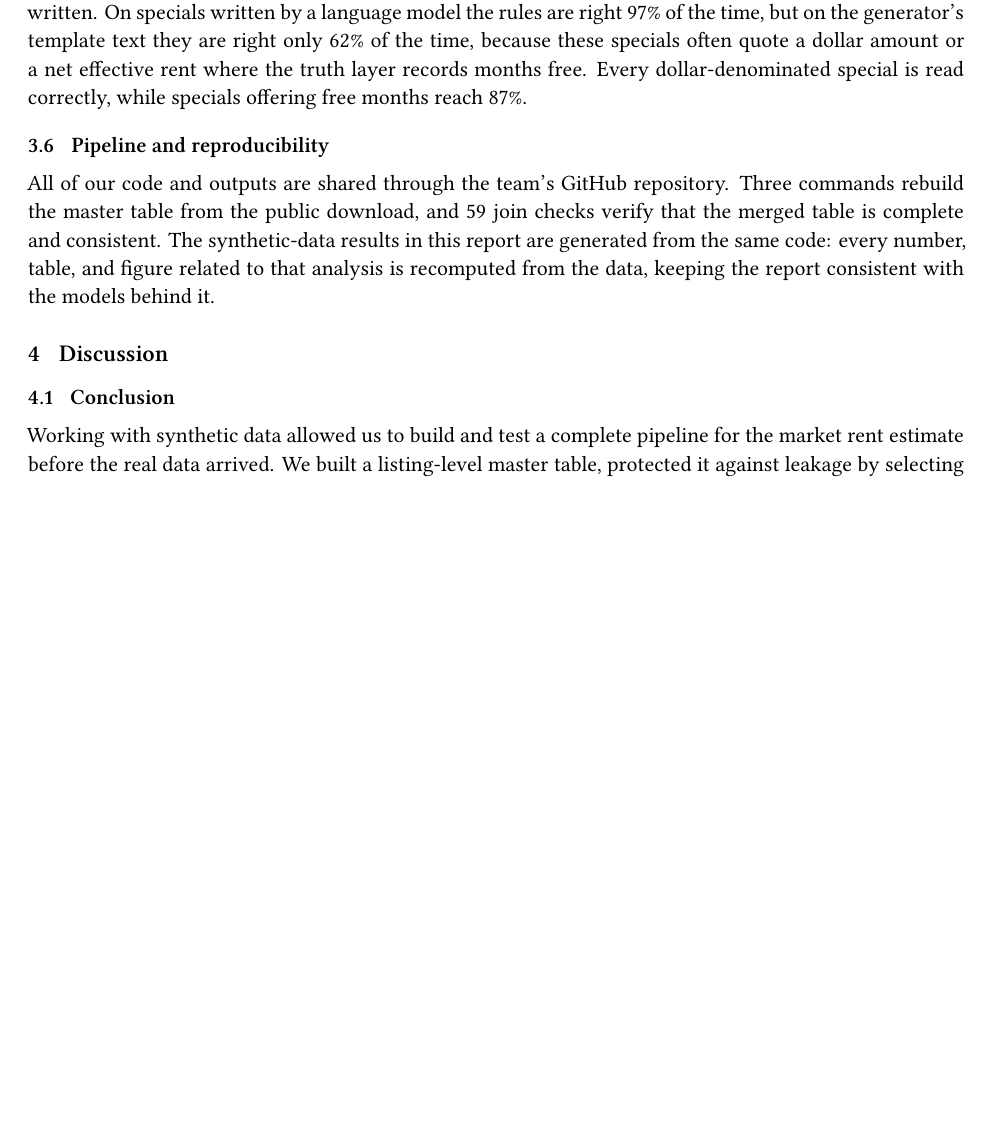
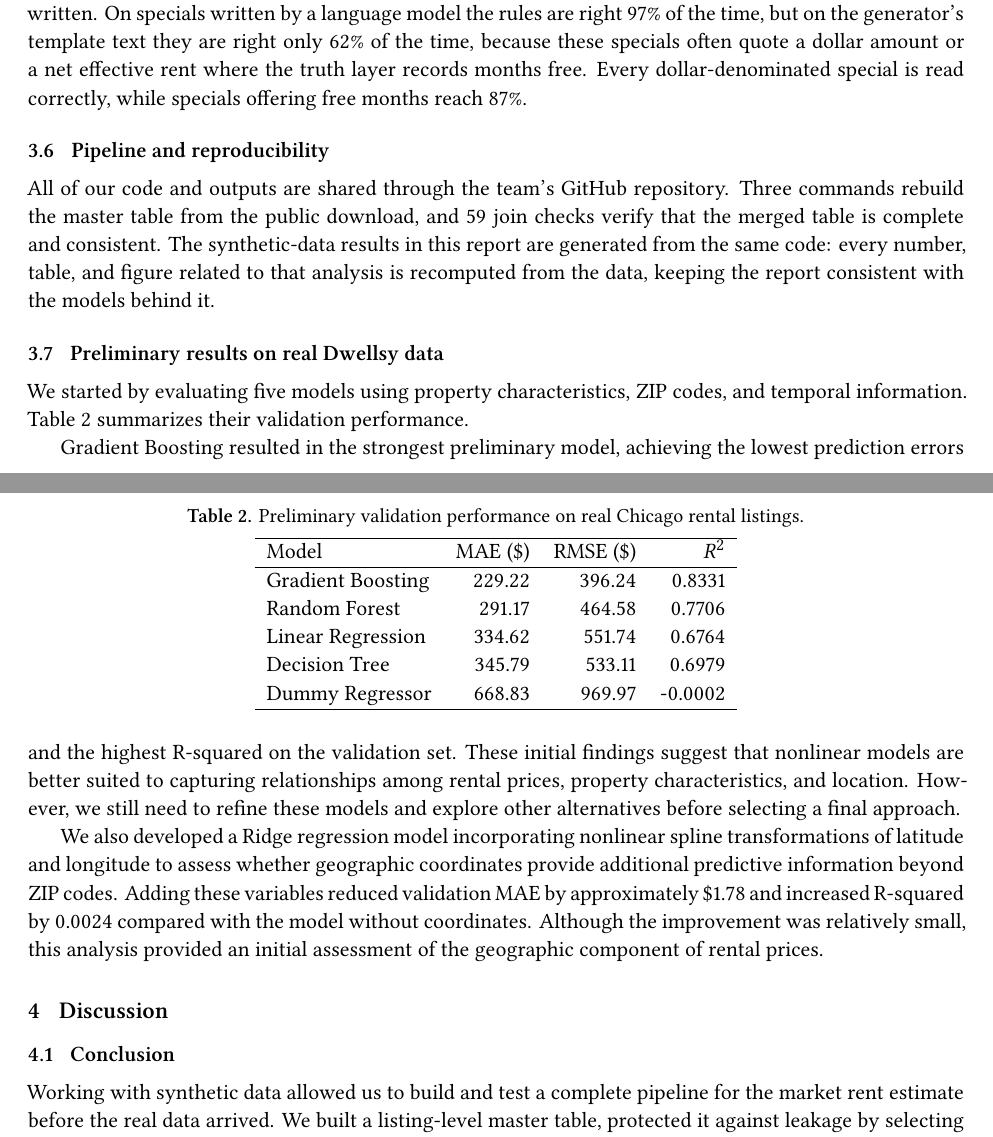
Before and after one commit to MatthewCReynolds/From-Listings-to-Intelligence, a LaTeX paper (reports/midterm/main.tex, which reads reports/midterm/sections/03_results.tex): part of page 9 of 12 before the commit and two parts of pages 9 and 10 of 13 after it, the two joined at a grey line, cut so that both start at the same text, the shorter picture padded with empty space. Compiled offline with XeLaTeX.

Commit message:
Update 03_results.tex Add preliminary results from real Chicago rental data

```diff
--- a/reports/midterm/sections/03_results.tex
+++ b/reports/midterm/sections/03_results.tex
@@ -113,3 +113,39 @@ the master table from the public download, and 59 join checks verify that the me
 complete and consistent. The synthetic-data results in this report are generated from the
 same code: every number, table, and figure related to that analysis is recomputed from the data,
 keeping the report consistent with the models behind it.
+
+
+\subsection{Preliminary results on real Dwellsy data}\label{sec:real-results}
+
+We started by evaluating five models using property characteristics, ZIP codes, and temporal
+information. \Cref{tab:real-models} summarizes their validation performance.
+
+\begin{table}[htbp]
+  \centering
+  \caption{Preliminary validation performance on real Chicago rental listings.}
+  \label{tab:real-models}
+  \begin{tabular}{lrrr}
+    \hline
+    Model & MAE (\$) & RMSE (\$) & $R^2$ \\
+    \hline
+    Gradient Boosting & 229.22 & 396.24 & 0.8331 \\
+    Random Forest & 291.17 & 464.58 & 0.7706 \\
+    Linear Regression & 334.62 & 551.74 & 0.6764 \\
+    Decision Tree & 345.79 & 533.11 & 0.6979 \\
+    Dummy Regressor & 668.83 & 969.97 & -0.0002 \\
+    \hline
+  \end{tabular}
+\end{table}
+
+Gradient Boosting resulted in the strongest preliminary model, achieving the lowest prediction
+errors and the highest R-squared on the validation set. These initial findings suggest that
+nonlinear models are better suited to capturing relationships among rental prices, property
+characteristics, and location. However, we still need to refine these models and explore other
+alternatives before selecting a final approach.
+
+We also developed a Ridge regression model incorporating nonlinear spline transformations of
+latitude and longitude to assess whether geographic coordinates provide additional predictive
+information beyond ZIP codes. Adding these variables reduced validation MAE by approximately
+\$1.78 and increased R-squared by 0.0024 compared with the model without coordinates. Although
+the improvement was relatively small, this analysis provided an initial assessment of the
+geographic component of rental prices.
```
